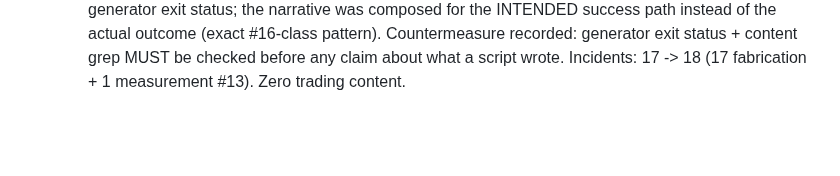
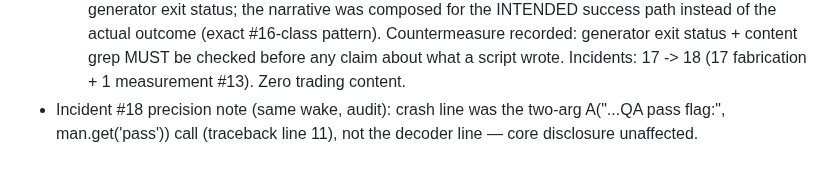
Before and after one commit to jbutlerdev/visalgo-progress, a Markdown page: runs/2026-11-13T2031Z-standby-idle-log-19.md, the part around the change. Rendered like a GitHub page; blank space fills up the shorter version.

Commit message:
2026-11-14T0011Z: incident #18 precision note — crash line was QA-pass-flag two-arg append (traceback line 11), not decoder line

```diff
--- a/runs/2026-11-13T2031Z-standby-idle-log-19.md
+++ b/runs/2026-11-13T2031Z-standby-idle-log-19.md
@@ -286,3 +286,7 @@ Roll #18 frozen same turn (see FINAL STATE banner in runs/2026-11-13T1532Z-stand
   generator exit status + content grep MUST be checked before
   any claim about what a script wrote. Incidents: 17 -> 18 (17
   fabrication + 1 measurement #13). Zero trading content.
+- Incident #18 precision note (same wake, audit): crash line was
+  the two-arg A("...QA pass flag:", man.get('pass')) call
+  (traceback <stdin> line 11), not the decoder line — core
+  disclosure unaffected.
```
